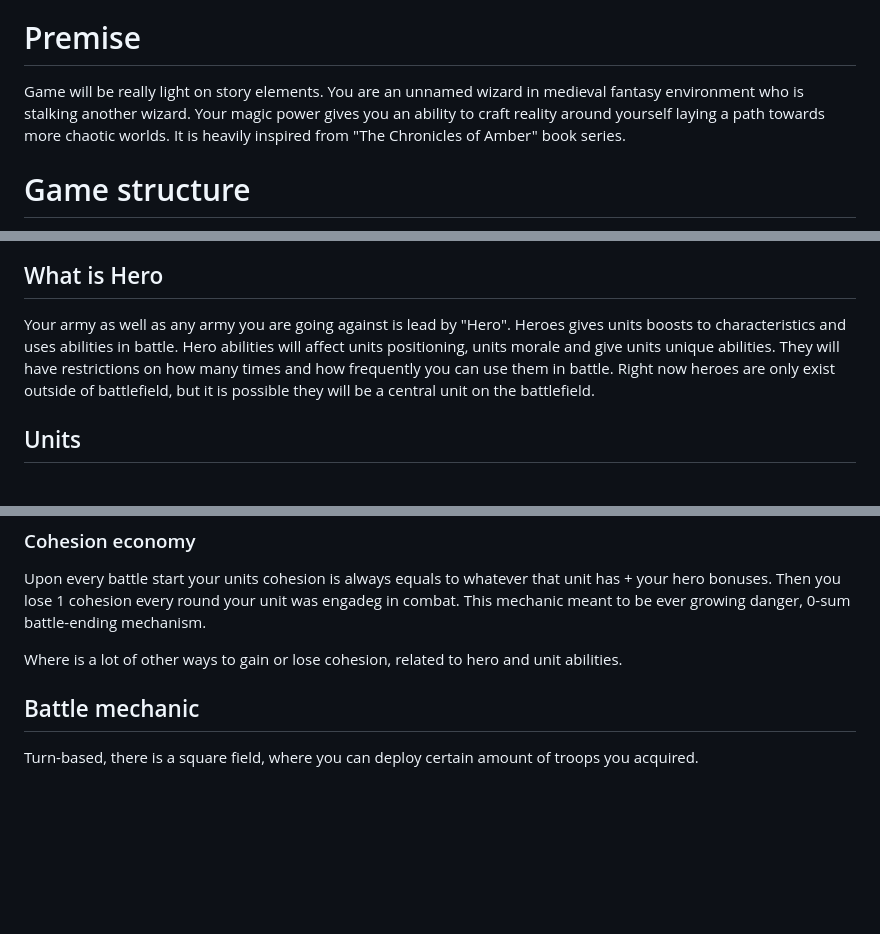
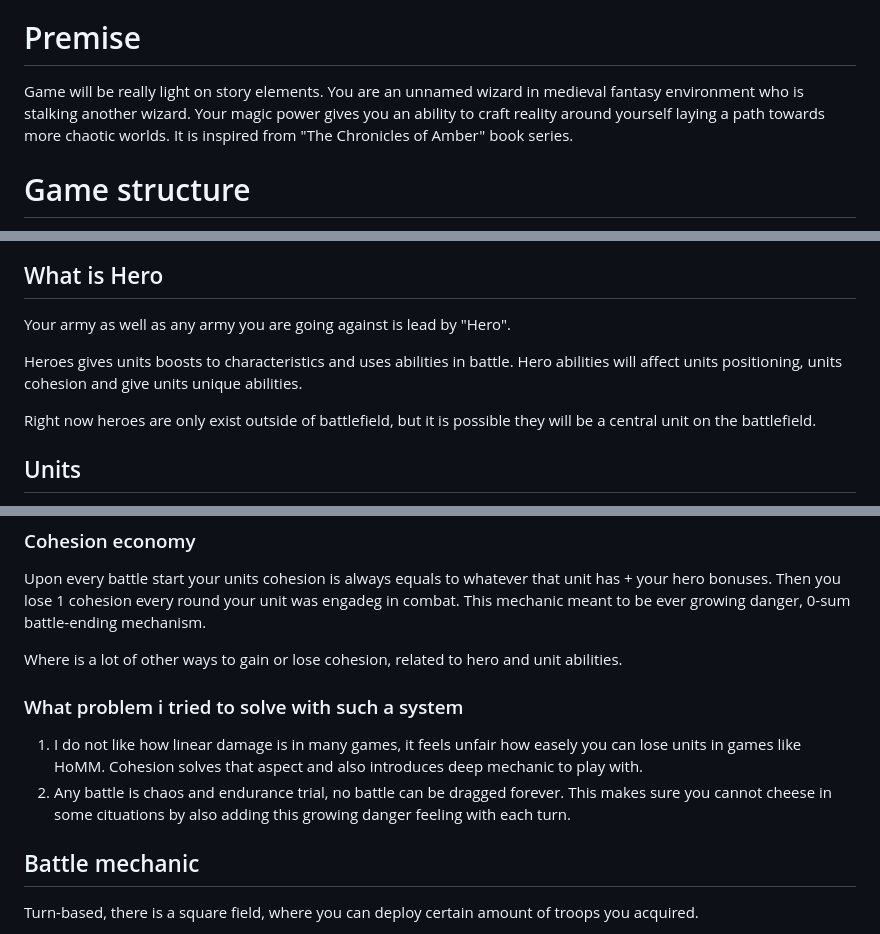
Before and after one commit to alertpotato/PlanesWalker, a Markdown page: README.md, 3 parts joined by grey strips. GitHub-like rendering; blank space fills up the shorter version.

```diff
--- a/README.md
+++ b/README.md
@@ -4,7 +4,7 @@ At this moment i'm iterating through combat mechanics.
 
 Built on Unity 2022.
 # Premise
-Game will be really light on story elements. You are an unnamed wizard in medieval fantasy environment who is stalking another wizard. Your magic power gives you an ability to craft reality around yourself laying a path towards more chaotic worlds. It is heavily inspired from "The Chronicles of Amber" book series.
+Game will be really light on story elements. You are an unnamed wizard in medieval fantasy environment who is stalking another wizard. Your magic power gives you an ability to craft reality around yourself laying a path towards more chaotic worlds. It is inspired from "The Chronicles of Amber" book series.
 # Game structure
 Game has one repeatable loop, where you need to go through certain amount of encounters(turns,days,timeframe not decided) ending with final battle.
 "Encounter" is an enemy army with possible rewards and world modifiers.
@@ -46,9 +46,10 @@ World characteristics that are changing:
 
 ## What is Hero
 Your army as well as any army you are going against is lead by "Hero".
+
 Heroes gives units boosts to characteristics and uses abilities in battle.
-Hero abilities will affect units positioning, units morale and give units unique abilities.
-They will have restrictions on how many times and how frequently you can use them in battle.
+Hero abilities will affect units positioning, units cohesion and give units unique abilities.
+
 Right now heroes are only exist outside of battlefield, but it is possible they will be a central unit on the battlefield.
 
 ## Units
@@ -106,6 +107,10 @@ Upon every battle start your units cohesion is always equals to whatever that un
 
 Where is a lot of other ways to gain or lose cohesion, related to hero and unit abilities.
 
+### What problem i tried to solve with such a system
+1. I do not like how linear damage is in many games, it feels unfair how easely you can lose units in games like HoMM. Cohesion solves that aspect and also introduces deep mechanic to play with.
+2. Any battle is chaos and endurance trial, no battle can be dragged forever. This makes sure you cannot cheese in some cituations by also adding this growing danger feeling with each turn.
+
 ## Battle mechanic
 Turn-based, there is a square field, where you can deploy certain amount of troops you acquired.
 
```
Also changed, not shown: other parts of README.md (+1 -1 lines).
